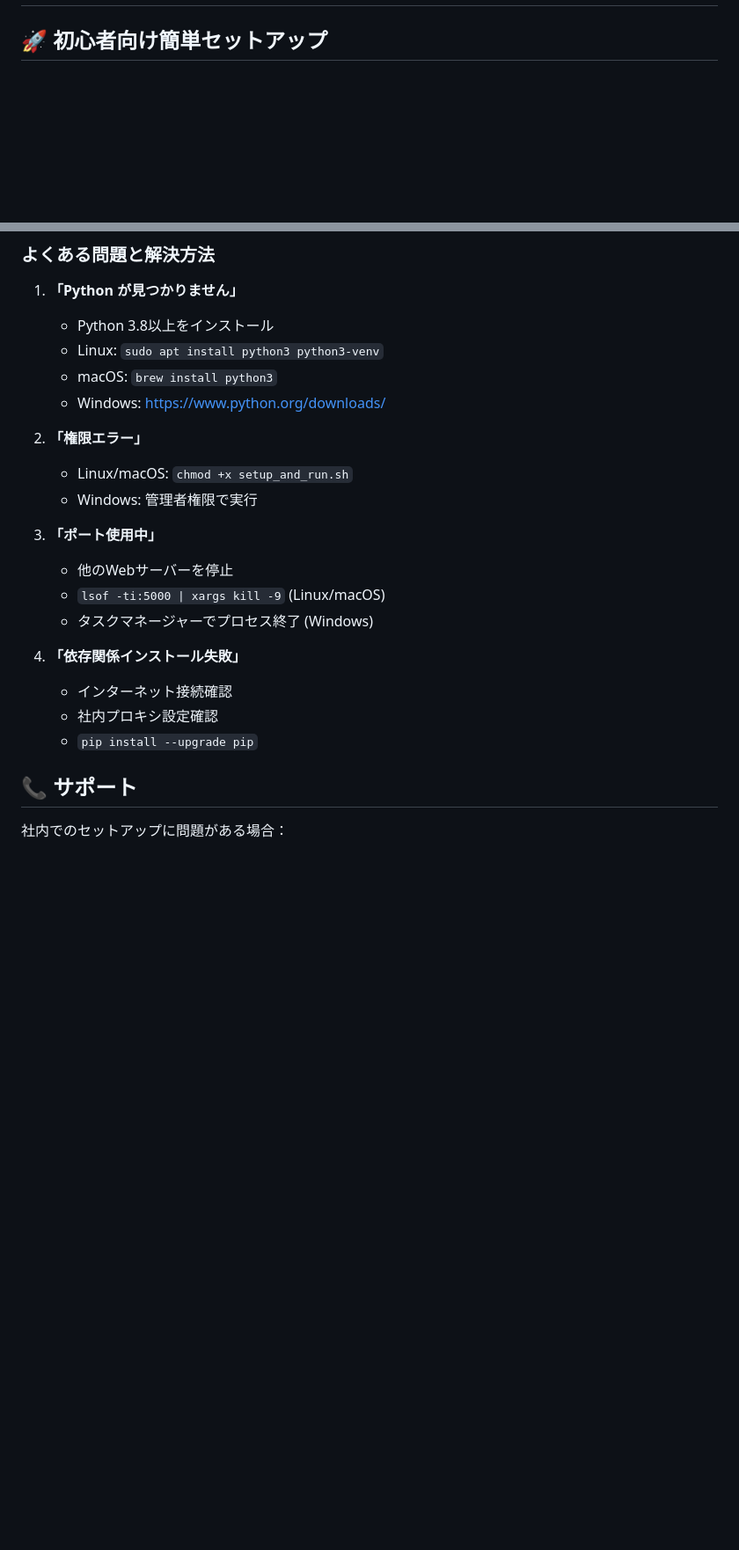
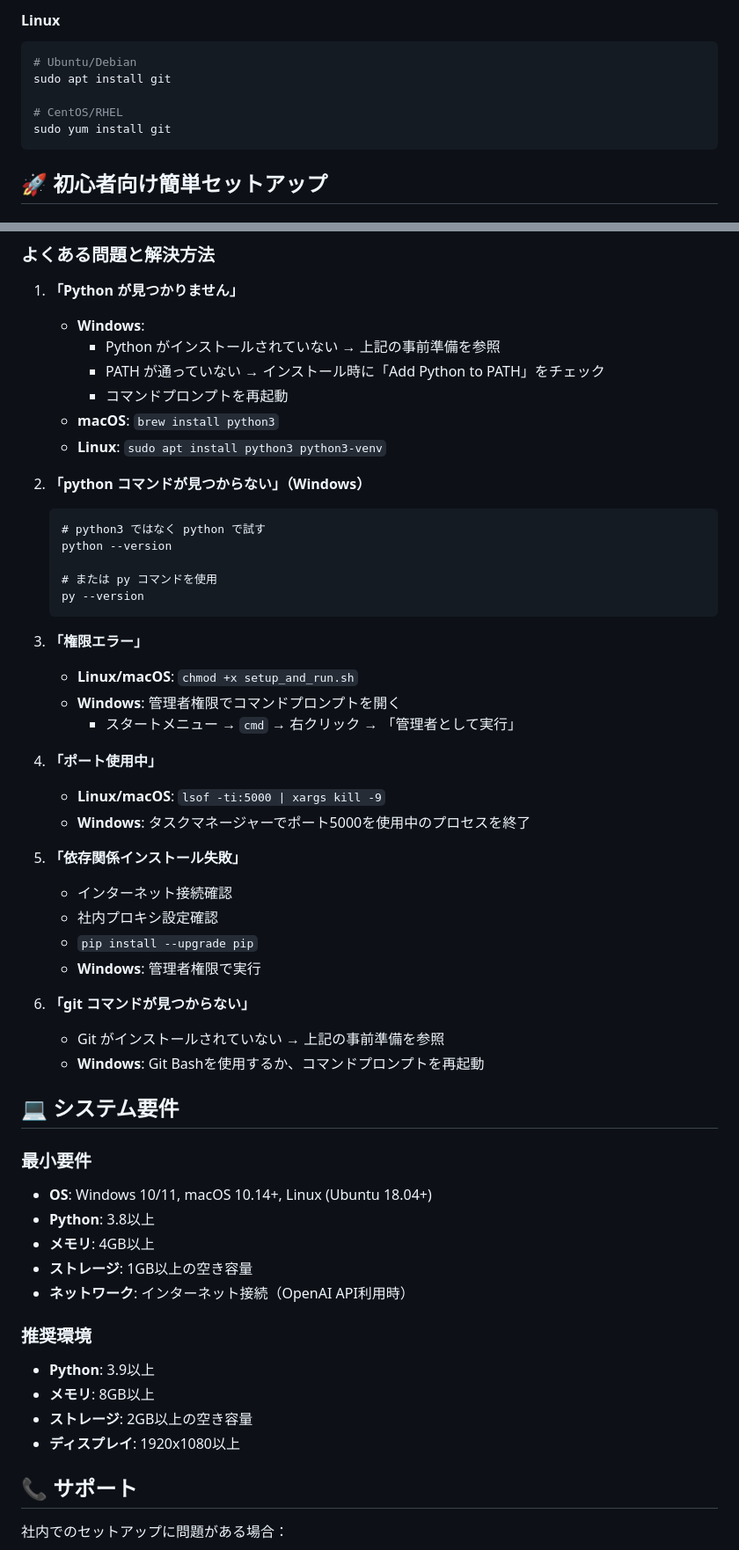
Before and after one commit to topicmaker-git/WordImageMaker, a Markdown page: README.md, 2 parts joined by grey strips. Shown at 88% size. Rendered like a GitHub page; blank space fills up the shorter version.

````diff
--- a/README.md
+++ b/README.md
@@ -2,3 +70,11 @@
+#### Linux
+```bash
+# Ubuntu/Debian
+sudo apt install git
+
+# CentOS/RHEL
+sudo yum install git
+```
 
 ## 🚀 初心者向け簡単セットアップ
 
@@ -260,24 +336,55 @@ light#軽い（重量）
 ### よくある問題と解決方法
 
 1. **「Python が見つかりません」**
-   - Python 3.8以上をインストール
-   - Linux: `sudo apt install python3 python3-venv`
-   - macOS: `brew install python3`
-   - Windows: https://www.python.org/downloads/
+   - **Windows**:
+     - Python がインストールされていない → 上記の事前準備を参照
+     - PATH が通っていない → インストール時に「Add Python to PATH」をチェック
+     - コマンドプロンプトを再起動
+   - **macOS**: `brew install python3`
+   - **Linux**: `sudo apt install python3 python3-venv`
 
-2. **「権限エラー」**
-   - Linux/macOS: `chmod +x setup_and_run.sh`
-   - Windows: 管理者権限で実行
+2. **「python コマンドが見つからない」（Windows）**
+   ```cmd
+   # python3 ではなく python で試す
+   python --version
 
-3. **「ポート使用中」**
-   - 他のWebサーバーを停止
-   - `lsof -ti:5000 | xargs kill -9` (Linux/macOS)
-   - タスクマネージャーでプロセス終了 (Windows)
+   # または py コマンドを使用
+   py --version
+   ```
 
-4. **「依存関係インストール失敗」**
+3. **「権限エラー」**
+   - **Linux/macOS**: `chmod +x setup_and_run.sh`
+   - **Windows**: 管理者権限でコマンドプロンプトを開く
+     - スタートメニュー → `cmd` → 右クリック → 「管理者として実行」
+
+4. **「ポート使用中」**
+   - **Linux/macOS**: `lsof -ti:5000 | xargs kill -9`
+   - **Windows**: タスクマネージャーでポート5000を使用中のプロセスを終了
+
+5. **「依存関係インストール失敗」**
    - インターネット接続確認
    - 社内プロキシ設定確認
    - `pip install --upgrade pip`
+   - **Windows**: 管理者権限で実行
+
+6. **「git コマンドが見つからない」**
+   - Git がインストールされていない → 上記の事前準備を参照
+   - **Windows**: Git Bashを使用するか、コマンドプロンプトを再起動
+
+## 💻 システム要件
+
+### 最小要件
+- **OS**: Windows 10/11, macOS 10.14+, Linux (Ubuntu 18.04+)
+- **Python**: 3.8以上
+- **メモリ**: 4GB以上
+- **ストレージ**: 1GB以上の空き容量
+- **ネットワーク**: インターネット接続（OpenAI API利用時）
+
+### 推奨環境
+- **Python**: 3.9以上
+- **メモリ**: 8GB以上
+- **ストレージ**: 2GB以上の空き容量
+- **ディスプレイ**: 1920x1080以上
 
 ## 📞 サポート
 
````
Also changed, not shown: other parts of README.md (+68 -0 lines).
